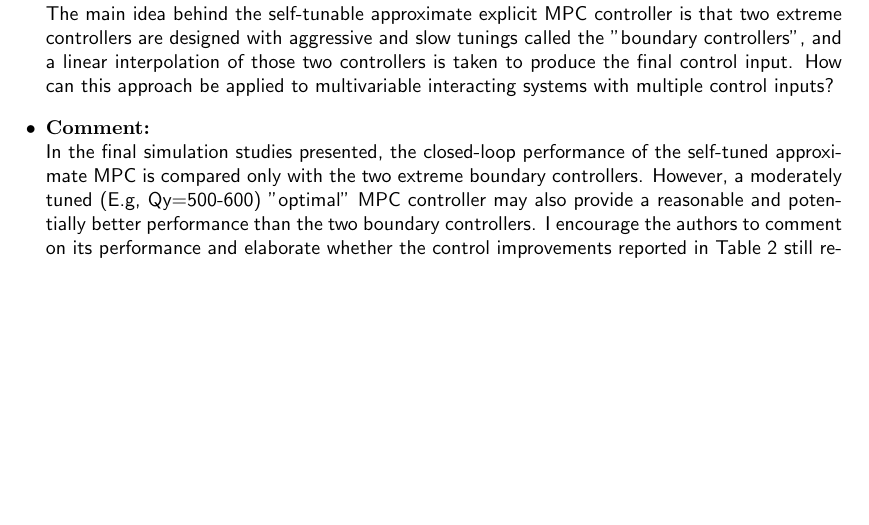
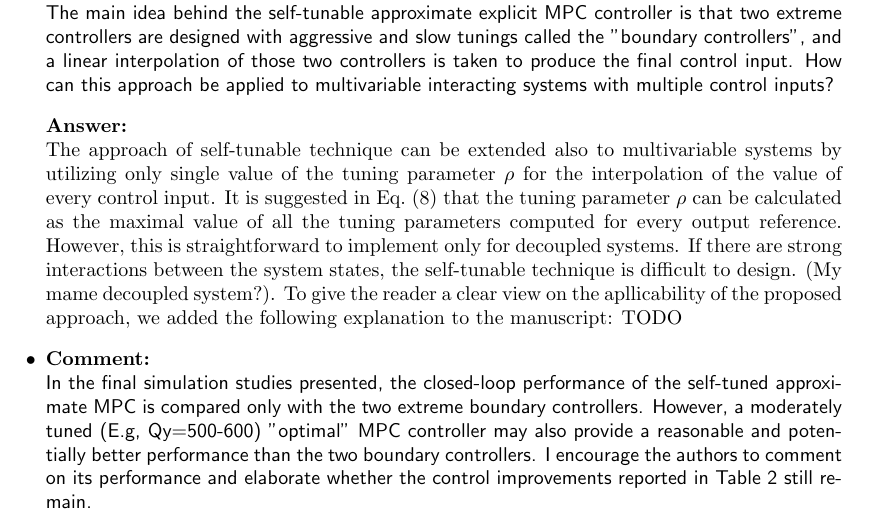
Before and after one commit to LenkaGal/self_tunable_HE, a LaTeX document (paper/JoPC/response_letter.tex): part of page 2 of 8 before the commit and part of page 2 of 9 after it, cut so that both start at the same text, the shorter picture padded with empty space. Compiled offline with pdfLaTeX.

Commit message:
som z toho MIMO

```diff
--- a/paper/JoPC/response_letter.tex
+++ b/paper/JoPC/response_letter.tex
@@ -93,6 +93,11 @@
 
 	\comment{
 		The main idea behind the self-tunable approximate explicit MPC controller is that two extreme controllers are designed with aggressive and slow tunings called the "boundary controllers", and a linear interpolation of those two controllers is taken to produce the final control input. How can this approach be applied to multivariable interacting systems with multiple control inputs?
+	}
+
+	\answer{
+		The approach of self-tunable technique can be extended also to multivariable systems by utilizing only single value of the tuning parameter $\rho$ for the interpolation of the value of every control input. It is suggested in Eq.~(8) that the tuning parameter $\rho$ can be calculated as the maximal value of all the tuning parameters computed for every output reference. However, this is straightforward to implement only for decoupled systems. If there are strong interactions between the system states, the self-tunable technique is difficult to design. (My mame decoupled system?). To give the reader a clear view on the apllicability of the proposed approach, we added the following explanation to the manuscript:
+		TODO
 	}
 
 
```
Also changed, not shown: 1 other file.
